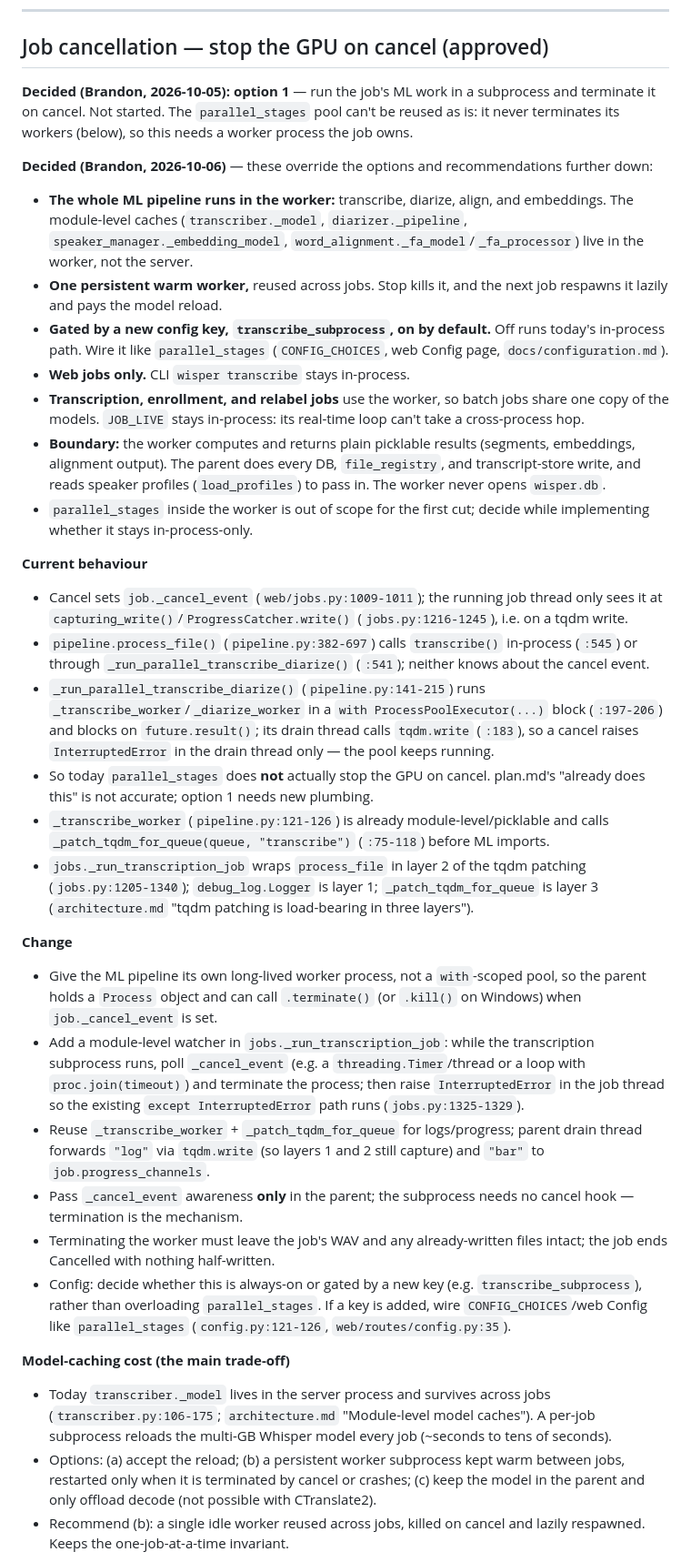
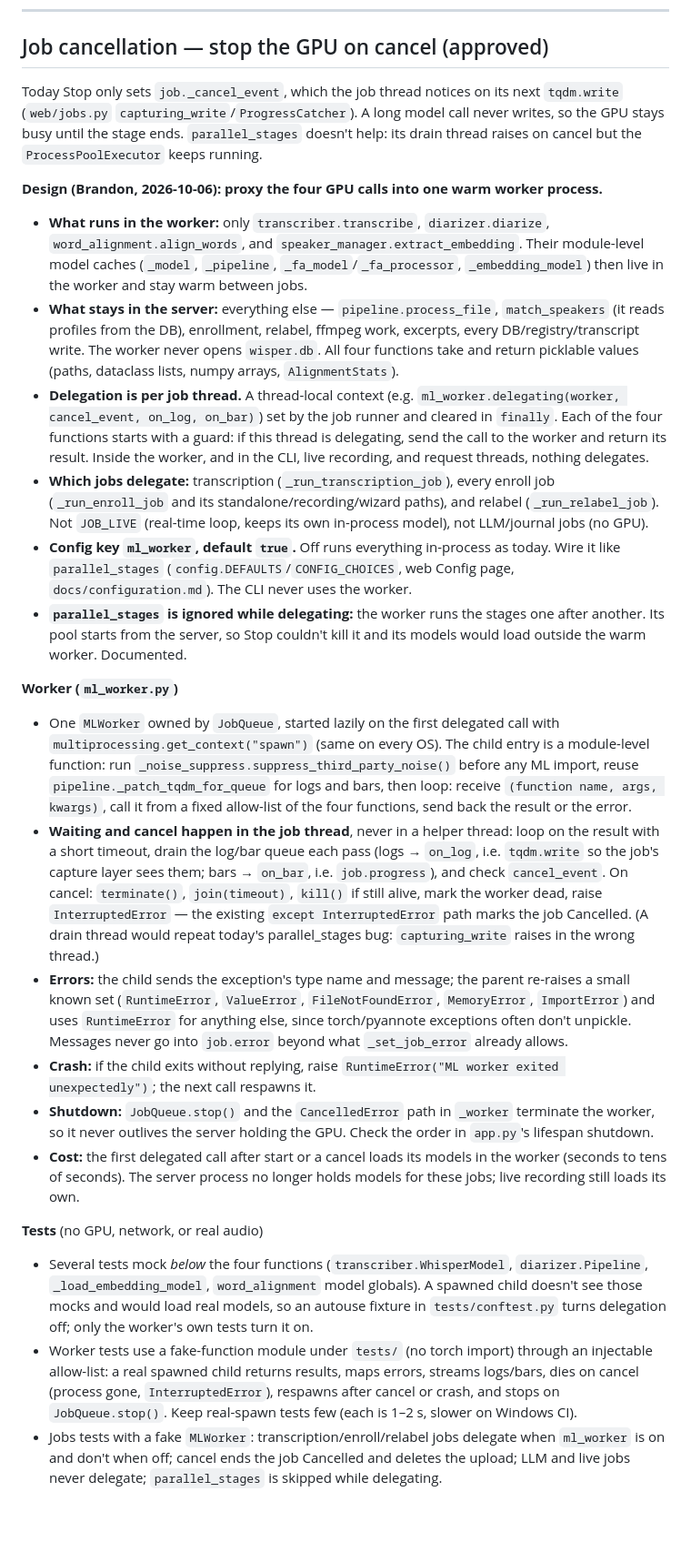
Before and after one commit to brandonfhall/wisper-transcribe, a Markdown page: plan.md, the part around one of its changes. Shown at 91% size. GitHub-like rendering; blank space fills up the shorter version.

Commit message:
docs(plan): ML worker design for job cancellation
Proxy the four GPU calls (transcribe, diarize, align_words,
extract_embedding) into one warm worker behind ml_worker (default on);
process_file, matching, and every DB write stay in the server. Transcription,
enroll, and relabel jobs delegate; live and LLM jobs don't. parallel_stages is
ignored while delegating.

Co-Authored-By: Claude Opus 5.5 <noreply@anthropic.com>

```diff
--- a/plan.md
+++ b/plan.md
@@ -380,35 +380,27 @@ All ML mocked, per CLAUDE.md. New seams are patchable like the existing ones:
 
 ## Job cancellation — stop the GPU on cancel (approved)
 
-**Decided (Brandon, 2026-10-05): option 1** — run the job's ML work in a subprocess and terminate it on cancel. Not started. The `parallel_stages` pool can't be reused as is: it never terminates its workers (below), so this needs a worker process the job owns.
+Today Stop only sets `job._cancel_event`, which the job thread notices on its next `tqdm.write` (`web/jobs.py` `capturing_write`/`ProgressCatcher`). A long model call never writes, so the GPU stays busy until the stage ends. `parallel_stages` doesn't help: its drain thread raises on cancel but the `ProcessPoolExecutor` keeps running.
 
-**Decided (Brandon, 2026-10-06)** — these override the options and recommendations further down:
-- **The whole ML pipeline runs in the worker:** transcribe, diarize, align, and embeddings. The module-level caches (`transcriber._model`, `diarizer._pipeline`, `speaker_manager._embedding_model`, `word_alignment._fa_model`/`_fa_processor`) live in the worker, not the server.
-- **One persistent warm worker,** reused across jobs. Stop kills it, and the next job respawns it lazily and pays the model reload.
-- **Gated by a new config key, `transcribe_subprocess`, on by default.** Off runs today's in-process path. Wire it like `parallel_stages` (`CONFIG_CHOICES`, web Config page, `docs/configuration.md`).
-- **Web jobs only.** CLI `wisper transcribe` stays in-process.
-- **Transcription, enrollment, and relabel jobs** use the worker, so batch jobs share one copy of the models. `JOB_LIVE` stays in-process: its real-time loop can't take a cross-process hop.
-- **Boundary:** the worker computes and returns plain picklable results (segments, embeddings, alignment output). The parent does every DB, `file_registry`, and transcript-store write, and reads speaker profiles (`load_profiles`) to pass in. The worker never opens `wisper.db`.
-- `parallel_stages` inside the worker is out of scope for the first cut; decide while implementing whether it stays in-process-only.
+**Design (Brandon, 2026-10-06): proxy the four GPU calls into one warm worker process.**
 
-**Current behaviour**
-- Cancel sets `job._cancel_event` (`web/jobs.py:1009-1011`); the running job thread only sees it at `capturing_write()`/`ProgressCatcher.write()` (`jobs.py:1216-1245`), i.e. on a tqdm write.
-- `pipeline.process_file()` (`pipeline.py:382-697`) calls `transcribe()` in-process (`:545`) or through `_run_parallel_transcribe_diarize()` (`:541`); neither knows about the cancel event.
-- `_run_parallel_transcribe_diarize()` (`pipeline.py:141-215`) runs `_transcribe_worker`/`_diarize_worker` in a `with ProcessPoolExecutor(...)` block (`:197-206`) and blocks on `future.result()`; its drain thread calls `tqdm.write` (`:183`), so a cancel raises `InterruptedError` in the drain thread only — the pool keeps running.
-- So today `parallel_stages` does **not** actually stop the GPU on cancel. plan.md's "already does this" is not accurate; option 1 needs new plumbing.
-- `_transcribe_worker` (`pipeline.py:121-126`) is already module-level/picklable and calls `_patch_tqdm_for_queue(queue, "transcribe")` (`:75-118`) before ML imports.
-- `jobs._run_transcription_job` wraps `process_file` in layer 2 of the tqdm patching (`jobs.py:1205-1340`); `debug_log.Logger` is layer 1; `_patch_tqdm_for_queue` is layer 3 (`architecture.md` "tqdm patching is load-bearing in three layers").
+- **What runs in the worker:** only `transcriber.transcribe`, `diarizer.diarize`, `word_alignment.align_words`, and `speaker_manager.extract_embedding`. Their module-level model caches (`_model`, `_pipeline`, `_fa_model`/`_fa_processor`, `_embedding_model`) then live in the worker and stay warm between jobs.
+- **What stays in the server:** everything else — `pipeline.process_file`, `match_speakers` (it reads profiles from the DB), enrollment, relabel, ffmpeg work, excerpts, every DB/registry/transcript write. The worker never opens `wisper.db`. All four functions take and return picklable values (paths, dataclass lists, numpy arrays, `AlignmentStats`).
+- **Delegation is per job thread.** A thread-local context (e.g. `ml_worker.delegating(worker, cancel_event, on_log, on_bar)`) set by the job runner and cleared in `finally`. Each of the four functions starts with a guard: if this thread is delegating, send the call to the worker and return its result. Inside the worker, and in the CLI, live recording, and request threads, nothing delegates.
+- **Which jobs delegate:** transcription (`_run_transcription_job`), every enroll job (`_run_enroll_job` and its standalone/recording/wizard paths), and relabel (`_run_relabel_job`). Not `JOB_LIVE` (real-time loop, keeps its own in-process model), not LLM/journal jobs (no GPU).
+- **Config key `ml_worker`, default `true`.** Off runs everything in-process as today. Wire it like `parallel_stages` (`config.DEFAULTS`/`CONFIG_CHOICES`, web Config page, `docs/configuration.md`). The CLI never uses the worker.
+- **`parallel_stages` is ignored while delegating:** the worker runs the stages one after another. Its pool starts from the server, so Stop couldn't kill it and its models would load outside the warm worker. Documented.
 
-**Change**
-- Give the ML pipeline its own long-lived worker process, not a `with`-scoped pool, so the parent holds a `Process` object and can call `.terminate()` (or `.kill()` on Windows) when `job._cancel_event` is set.
-- Add a module-level watcher in `jobs._run_transcription_job`: while the transcription subprocess runs, poll `_cancel_event` (e.g. a `threading.Timer`/thread or a loop with `proc.join(timeout)`) and terminate the process; then raise `InterruptedError` in the job thread so the existing `except InterruptedError` path runs (`jobs.py:1325-1329`).
-- Reuse `_transcribe_worker` + `_patch_tqdm_for_queue` for logs/progress; parent drain thread forwards `"log"` via `tqdm.write` (so layers 1 and 2 still capture) and `"bar"` to `job.progress_channels`.
-- Pass `_cancel_event` awareness **only** in the parent; the subprocess needs no cancel hook — termination is the mechanism.
-- Terminating the worker must leave the job's WAV and any already-written files intact; the job ends Cancelled with nothing half-written.
-- Config: decide whether this is always-on or gated by a new key (e.g. `transcribe_subprocess`), rather than overloading `parallel_stages`. If a key is added, wire `CONFIG_CHOICES`/web Config like `parallel_stages` (`config.py:121-126`, `web/routes/config.py:35`).
+**Worker (`ml_worker.py`)**
+- One `MLWorker` owned by `JobQueue`, started lazily on the first delegated call with `multiprocessing.get_context("spawn")` (same on every OS). The child entry is a module-level function: run `_noise_suppress.suppress_third_party_noise()` before any ML import, reuse `pipeline._patch_tqdm_for_queue` for logs and bars, then loop: receive `(function name, args, kwargs)`, call it from a fixed allow-list of the four functions, send back the result or the error.
+- **Waiting and cancel happen in the job thread**, never in a helper thread: loop on the result with a short timeout, drain the log/bar queue each pass (logs → `on_log`, i.e. `tqdm.write` so the job's capture layer sees them; bars → `on_bar`, i.e. `job.progress`), and check `cancel_event`. On cancel: `terminate()`, `join(timeout)`, `kill()` if still alive, mark the worker dead, raise `InterruptedError` — the existing `except InterruptedError` path marks the job Cancelled. (A drain thread would repeat today's parallel_stages bug: `capturing_write` raises in the wrong thread.)
+- **Errors:** the child sends the exception's type name and message; the parent re-raises a small known set (`RuntimeError`, `ValueError`, `FileNotFoundError`, `MemoryError`, `ImportError`) and uses `RuntimeError` for anything else, since torch/pyannote exceptions often don't unpickle. Messages never go into `job.error` beyond what `_set_job_error` already allows.
+- **Crash:** if the child exits without replying, raise `RuntimeError("ML worker exited unexpectedly")`; the next call respawns it.
+- **Shutdown:** `JobQueue.stop()` and the `CancelledError` path in `_worker` terminate the worker, so it never outlives the server holding the GPU. Check the order in `app.py`'s lifespan shutdown.
+- **Cost:** the first delegated call after start or a cancel loads its models in the worker (seconds to tens of seconds). The server process no longer holds models for these jobs; live recording still loads its own.
 
-**Model-caching cost (the main trade-off)**
-- Today `transcriber._model` lives in the server process and survives across jobs (`transcriber.py:106-175`; `architecture.md` "Module-level model caches"). A per-job subprocess reloads the multi-GB Whisper model every job (~seconds to tens of seconds).
-- Options: (a) accept the reload; (b) a persistent worker subprocess kept warm between jobs, restarted only when it is terminated by cancel or crashes; (c) keep the model in the parent and only offload decode (not possible with CTranslate2).
-- Recommend (b): a single idle worker reused across jobs, killed on cancel and lazily respawned. Keeps the one-job-at-a-time invariant.
+**Tests** (no GPU, network, or real audio)
+- Several tests mock *below* the four functions (`transcriber.WhisperModel`, `diarizer.Pipeline`, `_load_embedding_model`, `word_alignment` model globals). A spawned child doesn't see those mocks and would load real models, so an autouse fixture in `tests/conftest.py` turns delegation off; only the worker's own tests turn it on.
+- Worker tests use a fake-function module under `tests/` (no torch import) through an injectable allow-list: a real spawned child returns results, maps errors, streams logs/bars, dies on cancel (process gone, `InterruptedError`), respawns after cancel or crash, and stops on `JobQueue.stop()`. Keep real-spawn tests few (each is 1–2 s, slower on Windows CI).
+- Jobs tests with a fake `MLWorker`: transcription/enroll/relabel jobs delegate when `ml_worker` is on and don't when off; cancel ends the job Cancelled and deletes the upload; LLM and live jobs never delegate; `parallel_stages` is skipped while delegating.
 
```
Also changed, not shown: other parts of plan.md (+1 -31 lines).
